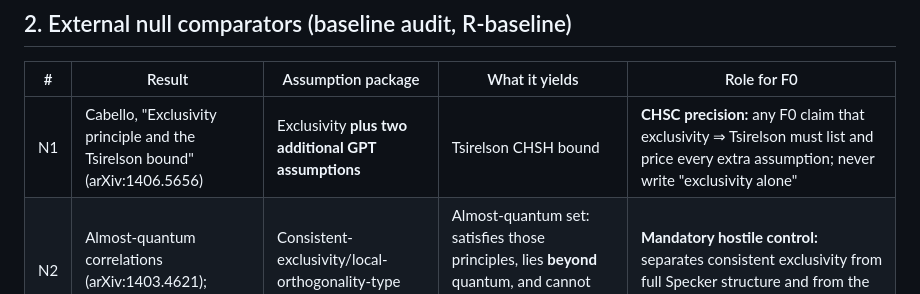
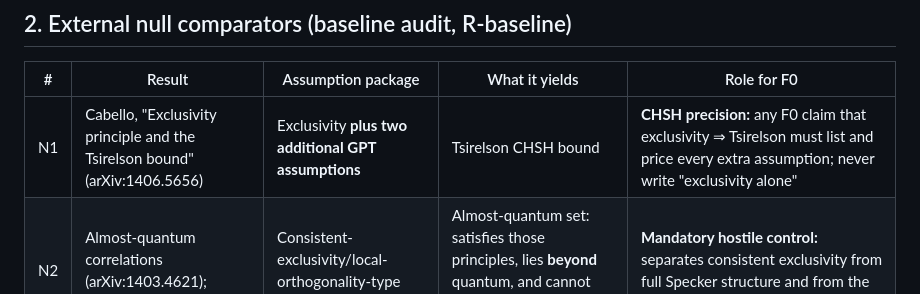
Before and after one commit to ryangrvr/vsctestinggrut, a Markdown page: F0_BASELINE_AUDIT_01.md, the part around the change. GitHub-like rendering.

```diff
--- a/F0_BASELINE_AUDIT_01.md
+++ b/F0_BASELINE_AUDIT_01.md
@@ -12,7 +12,7 @@ Bell reconnaissance calculation sits in that landscape.
 
 | # | Result | Assumption package | What it yields | Role for F0 |
 |---|--------|--------------------|----------------|-------------|
-| N1 | Cabello, "Exclusivity principle and the Tsirelson bound" (arXiv:1406.5656) | Exclusivity **plus two additional GPT assumptions** | Tsirelson CHSH bound | **CHSC precision:** any F0 claim that exclusivity ⇒ Tsirelson must list and price every extra assumption; never write "exclusivity alone" |
+| N1 | Cabello, "Exclusivity principle and the Tsirelson bound" (arXiv:1406.5656) | Exclusivity **plus two additional GPT assumptions** | Tsirelson CHSH bound | **CHSH precision:** any F0 claim that exclusivity ⇒ Tsirelson must list and price every extra assumption; never write "exclusivity alone" |
 | N2 | Almost-quantum correlations (arXiv:1403.4621); Gonda et al. | Consistent-exclusivity/local-orthogonality-type principles | Almost-quantum set: satisfies those principles, lies **beyond** quantum, and cannot satisfy the **stronger** Specker principle | **Mandatory hostile control:** separates consistent exclusivity from full Specker structure and from the quantum set |
 | N3 | Unsharp joint measurability results (arXiv:1712.01225) | Pairwise joint measurability of **unsharp** POVMs | Pairwise joint measurability does **not** imply global joint measurability in quantum theory | **Sharpness scope control:** the structural Specker principle is asserted only at the sharp/projective scope; unsharp pairwise-without-triplewise examples are hostile controls testing F0's compatibility notion |
 | N4 | Bacciagaluppi, derivation of Specker's principle (arXiv:2305.07917) | Maximal entanglement + non-maximal measurements + no-signalling | Specker's principle itself | **Null comparator:** an F0 "derivation of Specker" is priced by comparing its whole-law linkage and information price against N4; not unprecedented by default |
```
Also changed, not shown: F0_CHARTER_02_REPAIRED.md (+5 -3 lines).
